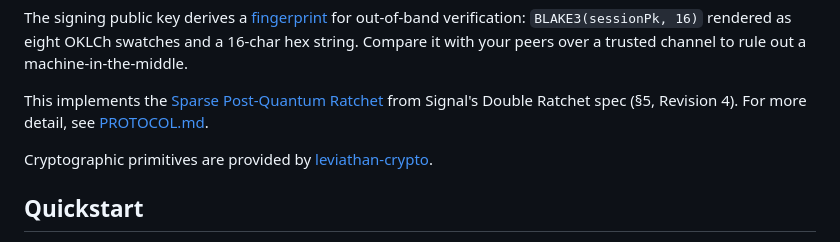
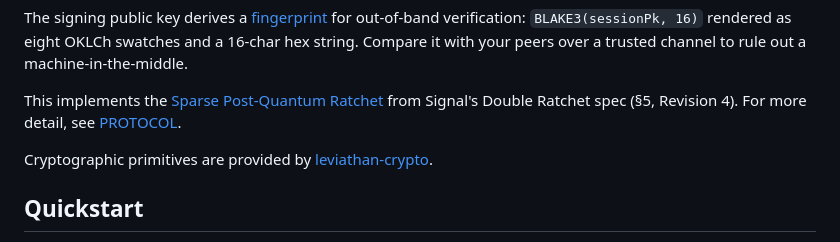
Before and after one commit to xero/covcom, a Markdown page: README.md, the part around one of its changes. Drawn GitHub-style.

```diff
--- a/README.md
+++ b/README.md
@@ -71,7 +71,7 @@ The signing public key derives a [fingerprint](https://github.com/xero/covcom/wi
 string. Compare it with your peers over a trusted channel to rule out a
 machine-in-the-middle.
 
-This implements the [Sparse Post-Quantum Ratchet](https://signal.org/docs/specifications/doubleratchet/#the-sparse-post-quantum-ratchet) from Signal's Double Ratchet spec (§5, Revision 4). For more detail, see [PROTOCOL.md](https://github.com/xero/covcom/wiki/PROTOCOL.md).
+This implements the [Sparse Post-Quantum Ratchet](https://signal.org/docs/specifications/doubleratchet/#the-sparse-post-quantum-ratchet) from Signal's Double Ratchet spec (§5, Revision 4). For more detail, see [PROTOCOL](https://github.com/xero/covcom/wiki/PROTOCOL).
 
 Cryptographic primitives are provided by [leviathan-crypto](https://github.com/xero/leviathan-crypto).
 
```
Also changed, not shown: other parts of README.md (+23 -23 lines), docs/USAGE.md (+2 -1 lines).
